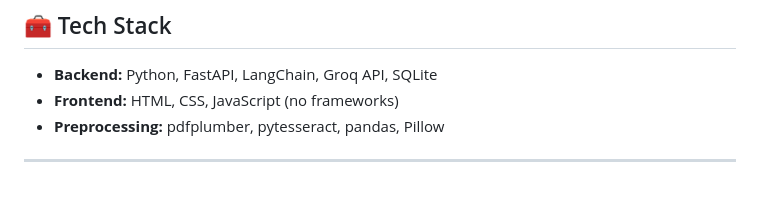
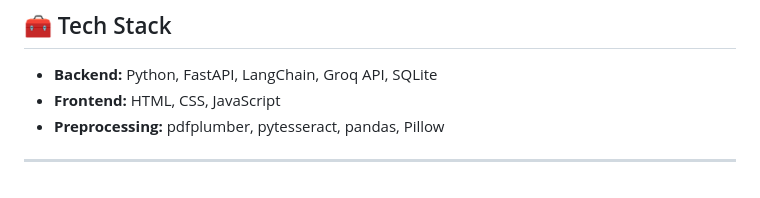
Before and after one commit to vinaygovindraj007-dotcom/Trinetra, a Markdown page: README.md, the part around the change. GitHub-like rendering.

```diff
--- a/README.md
+++ b/README.md
@@ -153,7 +153,7 @@ This ensures both **proactive prevention** and **reactive containment**.
 ## 🧰 Tech Stack
 
 - **Backend:** Python, FastAPI, LangChain, Groq API, SQLite
-- **Frontend:** HTML, CSS, JavaScript (no frameworks)
+- **Frontend:** HTML, CSS, JavaScript
 - **Preprocessing:** pdfplumber, pytesseract, pandas, Pillow
 
 ---
```
